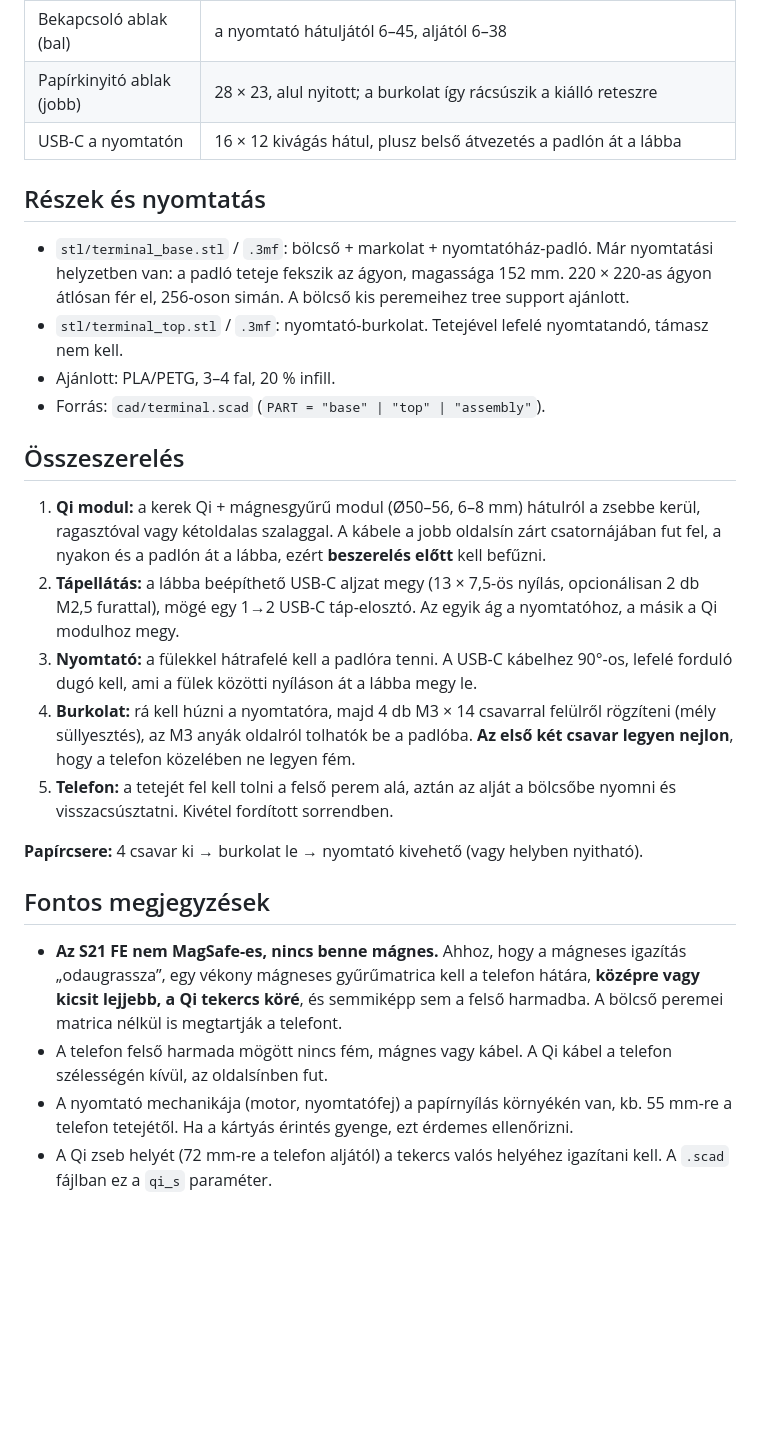
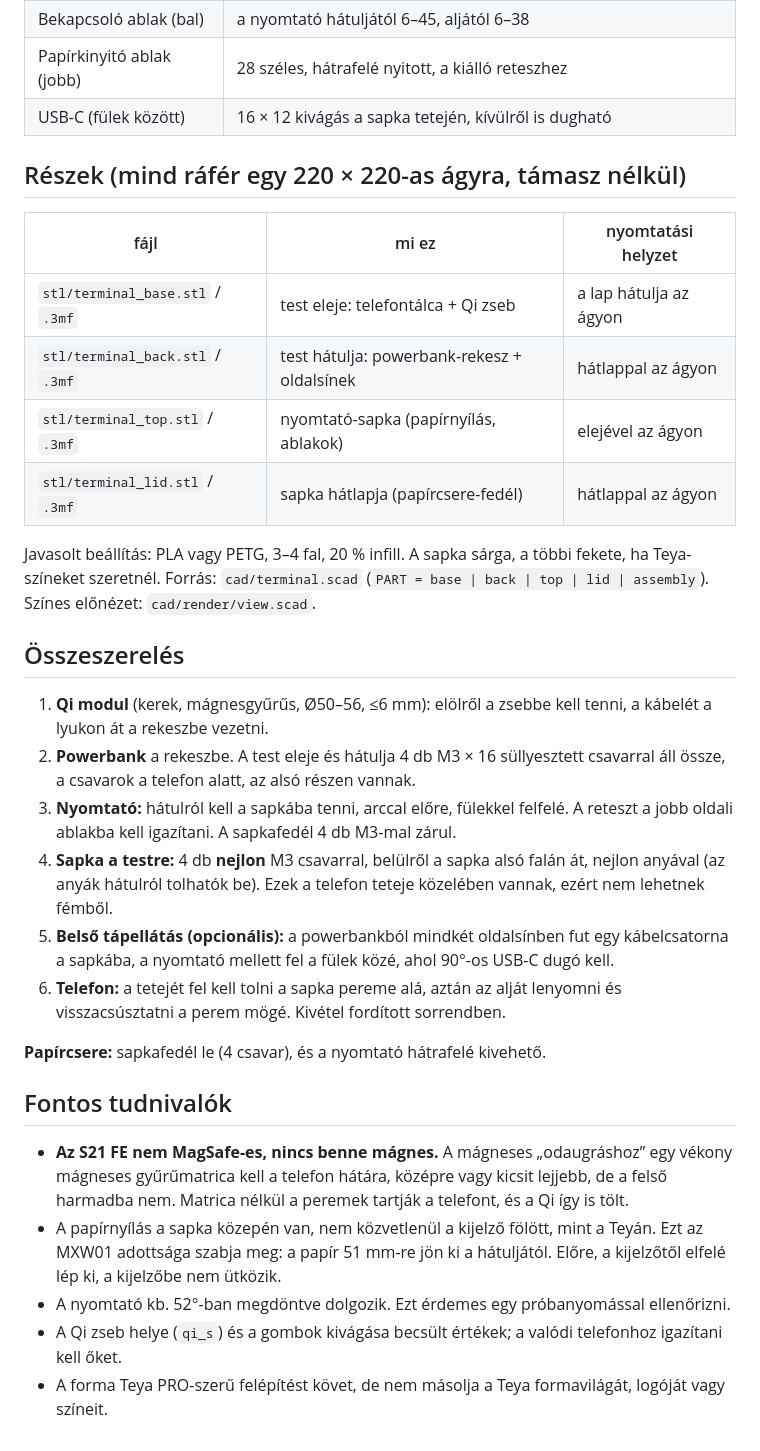
Before and after one commit to gaalp03/3dhaz, a Markdown page: README.md, the part around one of its changes. Drawn GitHub-style; blank space fills up the shorter version.

```diff
--- a/README.md
+++ b/README.md
@@ -29,24 +30,31 @@ MXW01 (Fun Print) mini hőnyomtató + Samsung Galaxy S21 FE (tok nélkül) + má
 | Bekapcsoló ablak (bal) | a nyomtató hátuljától 6–45, aljától 6–38 |
-| Papírkinyitó ablak (jobb) | 28 × 23, alul nyitott; a burkolat így rácsúszik a kiálló reteszre |
-| USB-C a nyomtatón | 16 × 12 kivágás hátul, plusz belső átvezetés a padlón át a lábba |
+| Papírkinyitó ablak (jobb) | 28 széles, hátrafelé nyitott, a kiálló reteszhez |
+| USB-C (fülek között) | 16 × 12 kivágás a sapka tetején, kívülről is dugható |
 
-## Részek és nyomtatás
-- `stl/terminal_base.stl` / `.3mf`: bölcső + markolat + nyomtatóház-padló. Már nyomtatási helyzetben van: a padló teteje fekszik az ágyon, magassága 152 mm. 220 × 220-as ágyon átlósan fér el, 256-oson simán. A bölcső kis peremeihez tree support ajánlott.
-- `stl/terminal_top.stl` / `.3mf`: nyomtató-burkolat. Tetejével lefelé nyomtatandó, támasz nem kell.
-- Ajánlott: PLA/PETG, 3–4 fal, 20 % infill.
-- Forrás: `cad/terminal.scad` (`PART = "base" | "top" | "assembly"`).
+## Részek (mind ráfér egy 220 × 220-as ágyra, támasz nélkül)
+| fájl | mi ez | nyomtatási helyzet |
+|---|---|---|
+| `stl/terminal_base.stl` / `.3mf` | test eleje: telefontálca + Qi zseb | a lap hátulja az ágyon |
+| `stl/terminal_back.stl` / `.3mf` | test hátulja: powerbank-rekesz + oldalsínek | hátlappal az ágyon |
+| `stl/terminal_top.stl` / `.3mf` | nyomtató-sapka (papírnyílás, ablakok) | elejével az ágyon |
+| `stl/terminal_lid.stl` / `.3mf` | sapka hátlapja (papírcsere-fedél) | hátlappal az ágyon |
+
+Javasolt beállítás: PLA vagy PETG, 3–4 fal, 20 % infill. A sapka sárga, a többi fekete, ha Teya-színeket szeretnél.
+Forrás: `cad/terminal.scad` (`PART = base | back | top | lid | assembly`). Színes előnézet: `cad/render/view.scad`.
 
 ## Összeszerelés
-1. **Qi modul:** a kerek Qi + mágnesgyűrű modul (Ø50–56, 6–8 mm) hátulról a zsebbe kerül, ragasztóval vagy kétoldalas szalaggal. A kábele a jobb oldalsín zárt csatornájában fut fel, a nyakon és a padlón át a lábba, ezért **beszerelés előtt** kell befűzni.
-2. **Tápellátás:** a lábba beépíthető USB-C aljzat megy (13 × 7,5-ös nyílás, opcionálisan 2 db M2,5 furattal), mögé egy 1→2 USB-C táp-elosztó. Az egyik ág a nyomtatóhoz, a másik a Qi modulhoz megy.
-3. **Nyomtató:** a fülekkel hátrafelé kell a padlóra tenni. A USB-C kábelhez 90°-os, lefelé forduló dugó kell, ami a fülek közötti nyíláson át a lábba megy le.
-4. **Burkolat:** rá kell húzni a nyomtatóra, majd 4 db M3 × 14 csavarral felülről rögzíteni (mély süllyesztés), az M3 anyák oldalról tolhatók be a padlóba. **Az első két csavar legyen nejlon**, hogy a telefon közelében ne legyen fém.
-5. **Telefon:** a tetejét fel kell tolni a felső perem alá, aztán az alját a bölcsőbe nyomni és visszacsúsztatni. Kivétel fordított sorrendben.
+1. **Qi modul** (kerek, mágnesgyűrűs, Ø50–56, ≤6 mm): elölről a zsebbe kell tenni, a kábelét a lyukon át a rekeszbe vezetni.
+2. **Powerbank** a rekeszbe. A test eleje és hátulja 4 db M3 × 16 süllyesztett csavarral áll össze, a csavarok a telefon alatt, az alsó részen vannak.
+3. **Nyomtató:** hátulról kell a sapkába tenni, arccal előre, fülekkel felfelé. A reteszt a jobb oldali ablakba kell igazítani. A sapkafedél 4 db M3-mal zárul.
+4. **Sapka a testre:** 4 db **nejlon** M3 csavarral, belülről a sapka alsó falán át, nejlon anyával (az anyák hátulról tolhatók be). Ezek a telefon teteje közelében vannak, ezért nem lehetnek fémből.
+5. **Belső tápellátás (opcionális):** a powerbankból mindkét oldalsínben fut egy kábelcsatorna a sapkába, a nyomtató mellett fel a fülek közé, ahol 90°-os USB-C dugó kell.
+6. **Telefon:** a tetejét fel kell tolni a sapka pereme alá, aztán az alját lenyomni és visszacsúsztatni a perem mögé. Kivétel fordított sorrendben.
 
-**Papírcsere:** 4 csavar ki → burkolat le → nyomtató kivehető (vagy helyben nyitható).
+**Papírcsere:** sapkafedél le (4 csavar), és a nyomtató hátrafelé kivehető.
 
-## Fontos megjegyzések
-- **Az S21 FE nem MagSafe-es, nincs benne mágnes.** Ahhoz, hogy a mágneses igazítás „odaugrassza”, egy vékony mágneses gyűrűmatrica kell a telefon hátára, **középre vagy kicsit lejjebb, a Qi tekercs köré**, és semmiképp sem a felső harmadba. A bölcső peremei matrica nélkül is megtartják a telefont.
-- A telefon felső harmada mögött nincs fém, mágnes vagy kábel. A Qi kábel a telefon szélességén kívül, az oldalsínben fut.
-- A nyomtató mechanikája (motor, nyomtatófej) a papírnyílás környékén van, kb. 55 mm-re a telefon tetejétől. Ha a kártyás érintés gyenge, ezt érdemes ellenőrizni.
-- A Qi zseb helyét (72 mm-re a telefon aljától) a tekercs valós helyéhez igazítani kell. A `.scad` fájlban ez a `qi_s` paraméter.
+## Fontos tudnivalók
+- **Az S21 FE nem MagSafe-es, nincs benne mágnes.** A mágneses „odaugráshoz” egy vékony mágneses gyűrűmatrica kell a telefon hátára, középre vagy kicsit lejjebb, de a felső harmadba nem. Matrica nélkül a peremek tartják a telefont, és a Qi így is tölt.
+- A papírnyílás a sapka közepén van, nem közvetlenül a kijelző fölött, mint a Teyán. Ezt az MXW01 adottsága szabja meg: a papír 51 mm-re jön ki a hátuljától. Előre, a kijelzőtől elfelé lép ki, a kijelzőbe nem ütközik.
+- A nyomtató kb. 52°-ban megdöntve dolgozik. Ezt érdemes egy próbanyomással ellenőrizni.
+- A Qi zseb helye (`qi_s`) és a gombok kivágása becsült értékek; a valódi telefonhoz igazítani kell őket.
+- A forma Teya PRO-szerű felépítést követ, de nem másolja a Teya formavilágát, logóját vagy színeit.
```
Also changed, not shown: other parts of README.md (+20 -19 lines), docs/assembly.png (deleted), docs/back.png, docs/front.png, docs/inside.png (added), docs/side.png, 14 other files.
